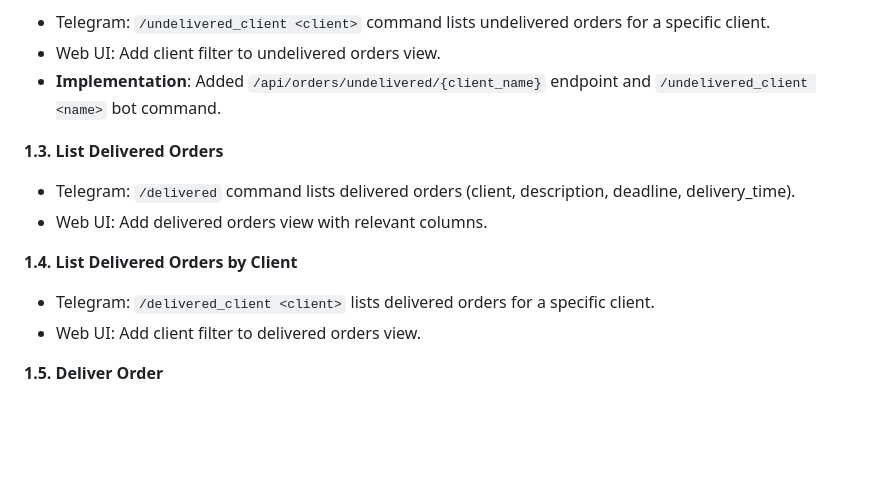
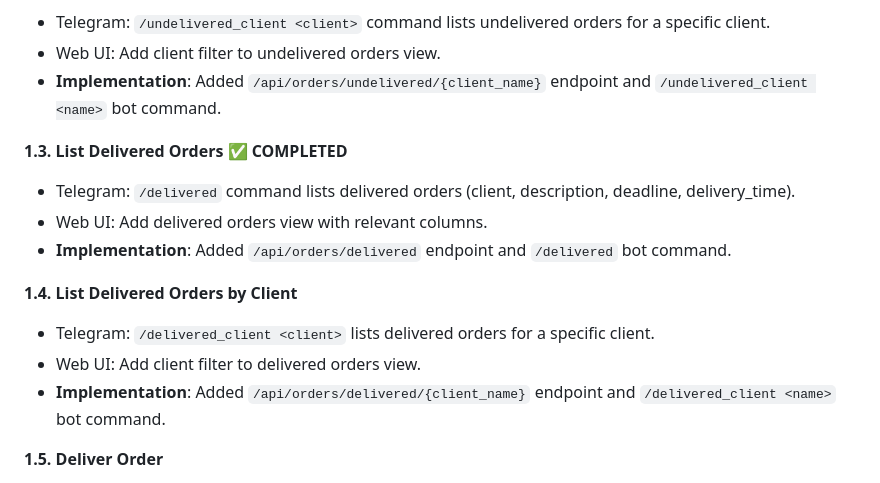
Before and after one commit to anbje/tm-order, a Markdown page: tm-order-add-ons.md, the part around the change. Rendered like a GitHub page; blank space fills up the shorter version.

Commit message:
Update plan: Mark Phase 1.3 and 1.4 as completed - delivered orders listing implemented

```diff
--- a/tm-order-add-ons.md
+++ b/tm-order-add-ons.md
@@ -14,13 +14,15 @@
 - Web UI: Add client filter to undelivered orders view.
 - **Implementation**: Added `/api/orders/undelivered/{client_name}` endpoint and `/undelivered_client <name>` bot command.
 
-**1.3. List Delivered Orders**
+**1.3. List Delivered Orders ✅ COMPLETED**
 - Telegram: `/delivered` command lists delivered orders (client, description, deadline, delivery_time).
 - Web UI: Add delivered orders view with relevant columns.
+- **Implementation**: Added `/api/orders/delivered` endpoint and `/delivered` bot command.
 
 **1.4. List Delivered Orders by Client**
 - Telegram: `/delivered_client <client>` lists delivered orders for a specific client.
 - Web UI: Add client filter to delivered orders view.
+- **Implementation**: Added `/api/orders/delivered/{client_name}` endpoint and `/delivered_client <name>` bot command.
 
 **1.5. Deliver Order**
 - Telegram: `/deliver` command lists all undelivered orders, allows selection, marks as delivered.
```
